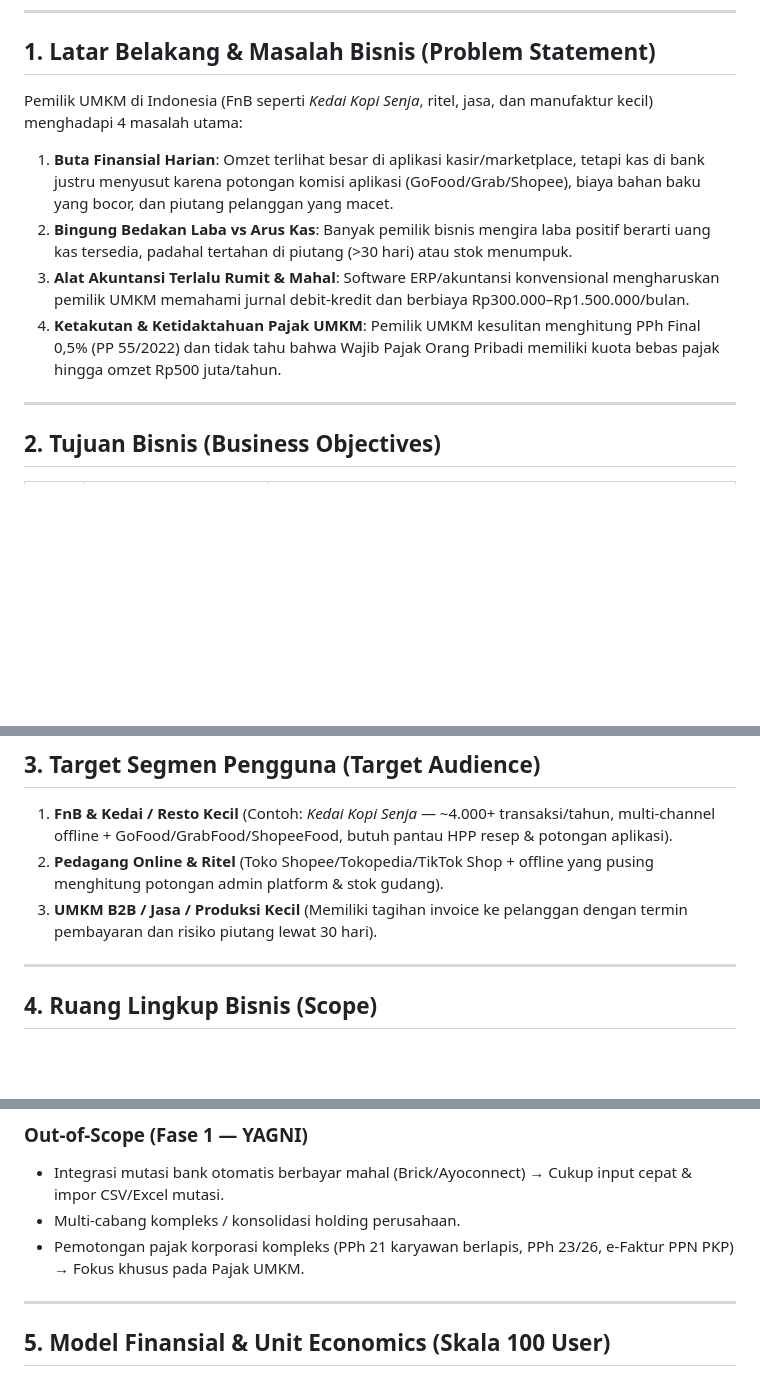
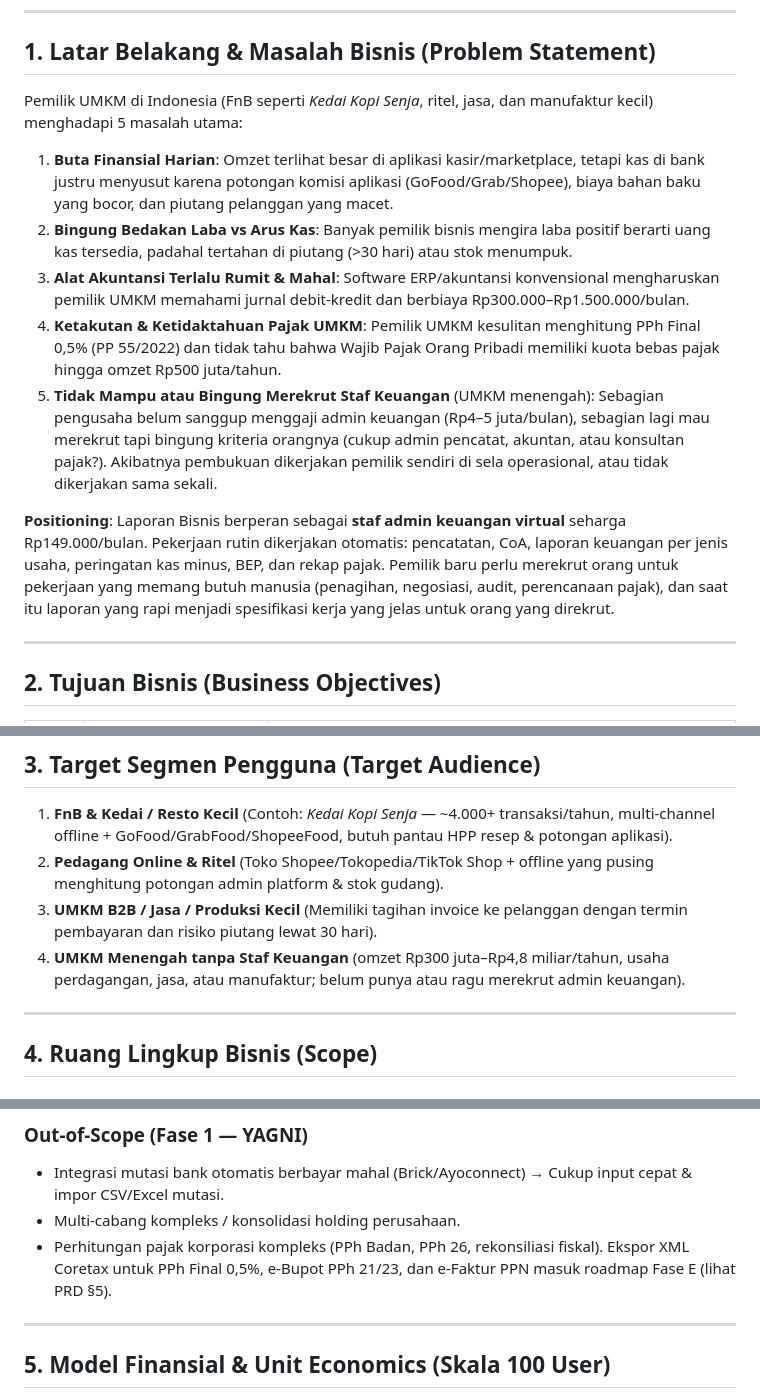
Before and after one commit to reyfuu/jurnal, a Markdown page: docs/BRD.md, 3 parts joined by grey strips. Rendered like a GitHub page; blank space fills up the shorter version.

```diff
--- a/docs/BRD.md
+++ b/docs/BRD.md
@@ -7,11 +7,14 @@
 ---
 
 ## 1. Latar Belakang & Masalah Bisnis (Problem Statement)
-Pemilik UMKM di Indonesia (FnB seperti *Kedai Kopi Senja*, ritel, jasa, dan manufaktur kecil) menghadapi 4 masalah utama:
+Pemilik UMKM di Indonesia (FnB seperti *Kedai Kopi Senja*, ritel, jasa, dan manufaktur kecil) menghadapi 5 masalah utama:
 1. **Buta Finansial Harian**: Omzet terlihat besar di aplikasi kasir/marketplace, tetapi kas di bank justru menyusut karena potongan komisi aplikasi (GoFood/Grab/Shopee), biaya bahan baku yang bocor, dan piutang pelanggan yang macet.
 2. **Bingung Bedakan Laba vs Arus Kas**: Banyak pemilik bisnis mengira laba positif berarti uang kas tersedia, padahal tertahan di piutang (>30 hari) atau stok menumpuk.
 3. **Alat Akuntansi Terlalu Rumit & Mahal**: Software ERP/akuntansi konvensional mengharuskan pemilik UMKM memahami jurnal debit-kredit dan berbiaya Rp300.000–Rp1.500.000/bulan.
 4. **Ketakutan & Ketidaktahuan Pajak UMKM**: Pemilik UMKM kesulitan menghitung PPh Final 0,5% (PP 55/2022) dan tidak tahu bahwa Wajib Pajak Orang Pribadi memiliki kuota bebas pajak hingga omzet Rp500 juta/tahun.
+5. **Tidak Mampu atau Bingung Merekrut Staf Keuangan** (UMKM menengah): Sebagian pengusaha belum sanggup menggaji admin keuangan (Rp4–5 juta/bulan), sebagian lagi mau merekrut tapi bingung kriteria orangnya (cukup admin pencatat, akuntan, atau konsultan pajak?). Akibatnya pembukuan dikerjakan pemilik sendiri di sela operasional, atau tidak dikerjakan sama sekali.
+
+**Positioning**: Laporan Bisnis berperan sebagai **staf admin keuangan virtual** seharga Rp149.000/bulan. Pekerjaan rutin dikerjakan otomatis: pencatatan, CoA, laporan keuangan per jenis usaha, peringatan kas minus, BEP, dan rekap pajak. Pemilik baru perlu merekrut orang untuk pekerjaan yang memang butuh manusia (penagihan, negosiasi, audit, perencanaan pajak), dan saat itu laporan yang rapi menjadi spesifikasi kerja yang jelas untuk orang yang direkrut.
 
 ---
 
@@ -29,6 +32,7 @@ Pemilik UMKM di Indonesia (FnB seperti *Kedai Kopi Senja*, ritel, jasa, dan manu
 1. **FnB & Kedai / Resto Kecil** (Contoh: *Kedai Kopi Senja* — ~4.000+ transaksi/tahun, multi-channel offline + GoFood/GrabFood/ShopeeFood, butuh pantau HPP resep & potongan aplikasi).
 2. **Pedagang Online & Ritel** (Toko Shopee/Tokopedia/TikTok Shop + offline yang pusing menghitung potongan admin platform & stok gudang).
 3. **UMKM B2B / Jasa / Produksi Kecil** (Memiliki tagihan invoice ke pelanggan dengan termin pembayaran dan risiko piutang lewat 30 hari).
+4. **UMKM Menengah tanpa Staf Keuangan** (omzet Rp300 juta–Rp4,8 miliar/tahun, usaha perdagangan, jasa, atau manufaktur; belum punya atau ragu merekrut admin keuangan).
 
 ---
 
@@ -44,7 +48,7 @@ Pemilik UMKM di Indonesia (FnB seperti *Kedai Kopi Senja*, ritel, jasa, dan manu
 ### Out-of-Scope (Fase 1 — YAGNI)
 - Integrasi mutasi bank otomatis berbayar mahal (Brick/Ayoconnect) → Cukup input cepat & impor CSV/Excel mutasi.
 - Multi-cabang kompleks / konsolidasi holding perusahaan.
-- Pemotongan pajak korporasi kompleks (PPh 21 karyawan berlapis, PPh 23/26, e-Faktur PPN PKP) → Fokus khusus pada Pajak UMKM.
+- Perhitungan pajak korporasi kompleks (PPh Badan, PPh 26, rekonsiliasi fiskal). Ekspor XML Coretax untuk PPh Final 0,5%, e-Bupot PPh 21/23, dan e-Faktur PPN masuk roadmap Fase E (lihat PRD §5).
 
 ---
 
```
Also changed, not shown: docs/PRD.md (+9 -0 lines).
